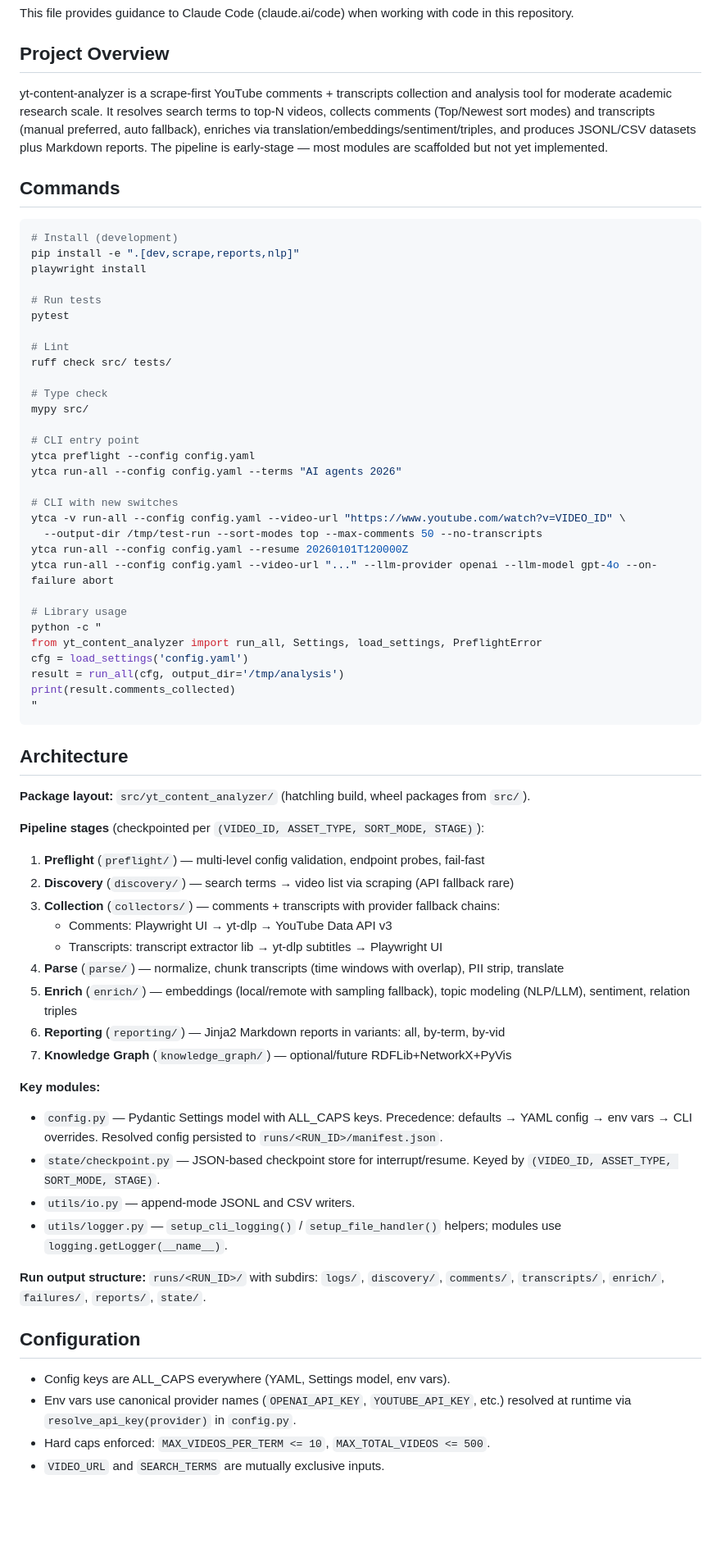
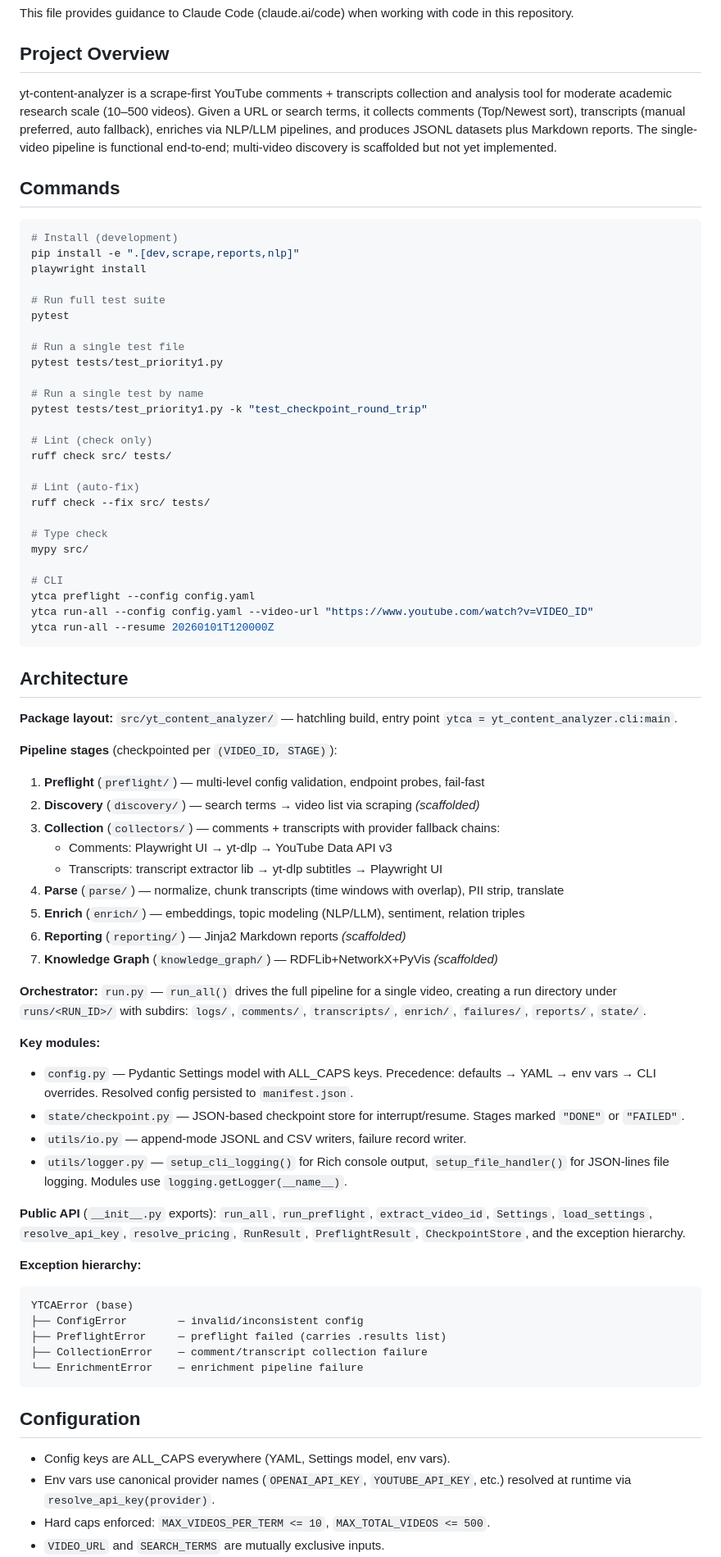
Before and after one commit to jon-chun/yt-content-analyzer, a Markdown page: CLAUDE.md, the part around one of its changes. Shown at 82% size. Rendered like a GitHub page; blank space fills up the shorter version.

Commit message:
Update CLAUDE.md — add test commands, public API, exception hierarchy, implementation status
Co-Authored-By: Claude Opus 4.6 <noreply@anthropic.com>

````diff
--- a/CLAUDE.md
+++ b/CLAUDE.md
@@ -4,7 +4,7 @@ This file provides guidance to Claude Code (claude.ai/code) when working with co
 
 ## Project Overview
 
-yt-content-analyzer is a scrape-first YouTube comments + transcripts collection and analysis tool for moderate academic research scale. It resolves search terms to top-N videos, collects comments (Top/Newest sort modes) and transcripts (manual preferred, auto fallback), enriches via translation/embeddings/sentiment/triples, and produces JSONL/CSV datasets plus Markdown reports. The pipeline is early-stage — most modules are scaffolded but not yet implemented.
+yt-content-analyzer is a scrape-first YouTube comments + transcripts collection and analysis tool for moderate academic research scale (10–500 videos). Given a URL or search terms, it collects comments (Top/Newest sort), transcripts (manual preferred, auto fallback), enriches via NLP/LLM pipelines, and produces JSONL datasets plus Markdown reports. The single-video pipeline is functional end-to-end; multi-video discovery is scaffolded but not yet implemented.
 
 ## Commands
 
@@ -13,60 +13,67 @@ yt-content-analyzer is a scrape-first YouTube comments + transcripts collection
 pip install -e ".[dev,scrape,reports,nlp]"
 playwright install
 
-# Run tests
+# Run full test suite
 pytest
 
-# Lint
+# Run a single test file
+pytest tests/test_priority1.py
+
+# Run a single test by name
+pytest tests/test_priority1.py -k "test_checkpoint_round_trip"
+
+# Lint (check only)
 ruff check src/ tests/
+
+# Lint (auto-fix)
+ruff check --fix src/ tests/
 
 # Type check
 mypy src/
 
-# CLI entry point
+# CLI
 ytca preflight --config config.yaml
-ytca run-all --config config.yaml --terms "AI agents 2026"
-
-# CLI with new switches
-ytca -v run-all --config config.yaml --video-url "https://www.youtube.com/watch?v=VIDEO_ID" \
-  --output-dir /tmp/test-run --sort-modes top --max-comments 50 --no-transcripts
-ytca run-all --config config.yaml --resume 20260101T120000Z
-ytca run-all --config config.yaml --video-url "..." --llm-provider openai --llm-model gpt-4o --on-failure abort
-
-# Library usage
-python -c "
-from yt_content_analyzer import run_all, Settings, load_settings, PreflightError
-cfg = load_settings('config.yaml')
-result = run_all(cfg, output_dir='/tmp/analysis')
-print(result.comments_collected)
-"
+ytca run-all --config config.yaml --video-url "https://www.youtube.com/watch?v=VIDEO_ID"
+ytca run-all --resume 20260101T120000Z
 ```
 
 ## Architecture
 
-**Package layout:** `src/yt_content_analyzer/` (hatchling build, wheel packages from `src/`).
+**Package layout:** `src/yt_content_analyzer/` — hatchling build, entry point `ytca = yt_content_analyzer.cli:main`.
 
-**Pipeline stages** (checkpointed per `(VIDEO_ID, ASSET_TYPE, SORT_MODE, STAGE)`):
+**Pipeline stages** (checkpointed per `(VIDEO_ID, STAGE)`):
 1. **Preflight** (`preflight/`) — multi-level config validation, endpoint probes, fail-fast
-2. **Discovery** (`discovery/`) — search terms → video list via scraping (API fallback rare)
+2. **Discovery** (`discovery/`) — search terms → video list via scraping *(scaffolded)*
 3. **Collection** (`collectors/`) — comments + transcripts with provider fallback chains:
    - Comments: Playwright UI → yt-dlp → YouTube Data API v3
    - Transcripts: transcript extractor lib → yt-dlp subtitles → Playwright UI
 4. **Parse** (`parse/`) — normalize, chunk transcripts (time windows with overlap), PII strip, translate
-5. **Enrich** (`enrich/`) — embeddings (local/remote with sampling fallback), topic modeling (NLP/LLM), sentiment, relation triples
-6. **Reporting** (`reporting/`) — Jinja2 Markdown reports in variants: all, by-term, by-vid
-7. **Knowledge Graph** (`knowledge_graph/`) — optional/future RDFLib+NetworkX+PyVis
+5. **Enrich** (`enrich/`) — embeddings, topic modeling (NLP/LLM), sentiment, relation triples
+6. **Reporting** (`reporting/`) — Jinja2 Markdown reports *(scaffolded)*
+7. **Knowledge Graph** (`knowledge_graph/`) — RDFLib+NetworkX+PyVis *(scaffolded)*
+
+**Orchestrator:** `run.py` — `run_all()` drives the full pipeline for a single video, creating a run directory under `runs/<RUN_ID>/` with subdirs: `logs/`, `comments/`, `transcripts/`, `enrich/`, `failures/`, `reports/`, `state/`.
 
 **Key modules:**
-- `config.py` — Pydantic Settings model with ALL_CAPS keys. Precedence: defaults → YAML config → env vars → CLI overrides. Resolved config persisted to `runs/<RUN_ID>/manifest.json`.
-- `state/checkpoint.py` — JSON-based checkpoint store for interrupt/resume. Keyed by `(VIDEO_ID, ASSET_TYPE, SORT_MODE, STAGE)`.
-- `utils/io.py` — append-mode JSONL and CSV writers.
-- `utils/logger.py` — `setup_cli_logging()` / `setup_file_handler()` helpers; modules use `logging.getLogger(__name__)`.
+- `config.py` — Pydantic Settings model with ALL_CAPS keys. Precedence: defaults → YAML → env vars → CLI overrides. Resolved config persisted to `manifest.json`.
+- `state/checkpoint.py` — JSON-based checkpoint store for interrupt/resume. Stages marked `"DONE"` or `"FAILED"`.
+- `utils/io.py` — append-mode JSONL and CSV writers, failure record writer.
+- `utils/logger.py` — `setup_cli_logging()` for Rich console output, `setup_file_handler()` for JSON-lines file logging. Modules use `logging.getLogger(__name__)`.
 
-**Run output structure:** `runs/<RUN_ID>/` with subdirs: `logs/`, `discovery/`, `comments/`, `transcripts/`, `enrich/`, `failures/`, `reports/`, `state/`.
+**Public API** (`__init__.py` exports): `run_all`, `run_preflight`, `extract_video_id`, `Settings`, `load_settings`, `resolve_api_key`, `resolve_pricing`, `RunResult`, `PreflightResult`, `CheckpointStore`, and the exception hierarchy.
+
+**Exception hierarchy:**
+```
+YTCAError (base)
+├── ConfigError        — invalid/inconsistent config
+├── PreflightError     — preflight failed (carries .results list)
+├── CollectionError    — comment/transcript collection failure
+└── EnrichmentError    — enrichment pipeline failure
+```
 
 ## Configuration
 
 - Config keys are ALL_CAPS everywhere (YAML, Settings model, env vars).
-- Env vars use canonical provider names (`OPENAI_API_KEY`, `YOUTUBE_API_KEY`, etc.) resolved at runtime via `resolve_api_key(provider)` in `config.py`.
+- Env vars use canonical provider names (`OPENAI_API_KEY`, `YOUTUBE_API_KEY`, etc.) resolved at runtime via `resolve_api_key(provider)`.
 - Hard caps enforced: `MAX_VIDEOS_PER_TERM <= 10`, `MAX_TOTAL_VIDEOS <= 500`.
 - `VIDEO_URL` and `SEARCH_TERMS` are mutually exclusive inputs.
````
Also changed, not shown: other parts of CLAUDE.md (+16 -3 lines).
